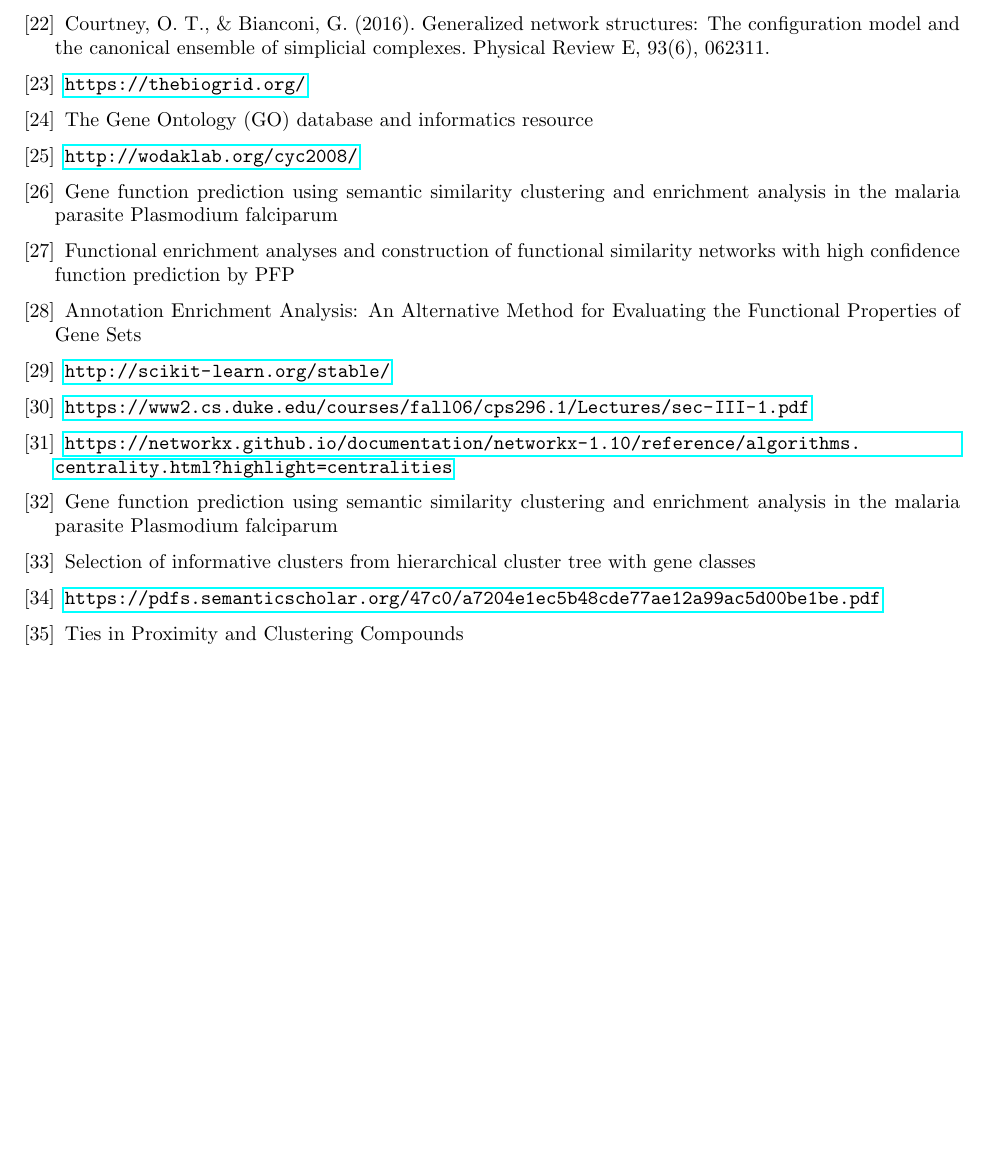
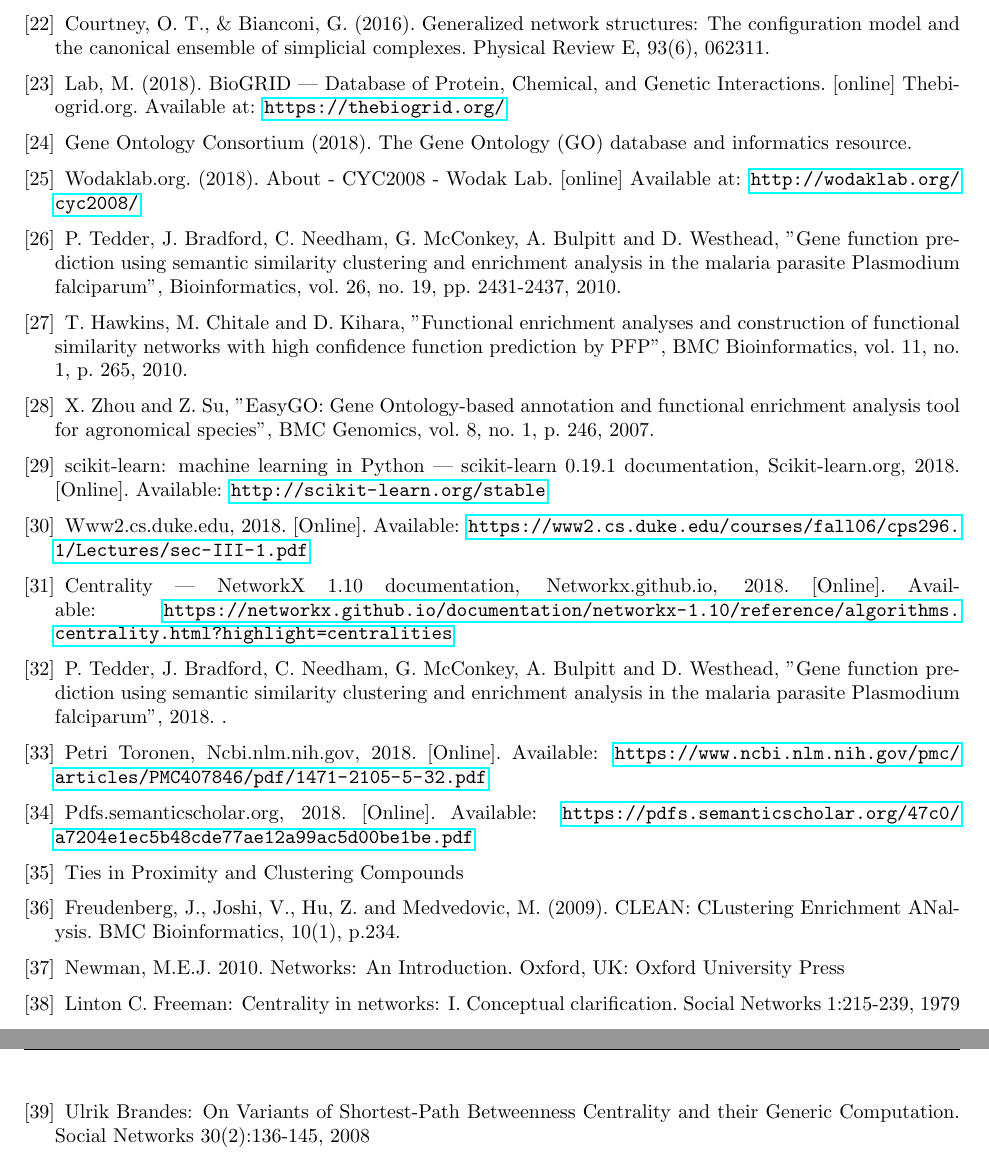
Before and after one commit to Faiz-zz-zz/simplicial_complexes, a LaTeX document (report/GroupReport.tex): part of page 13 of 13 before the commit and two parts of pages 13 and 14 of 14 after it, the two joined at a grey line, cut so that both start at the same text, the shorter picture padded with empty space. Compiled offline with pdfLaTeX.

Commit message:
updated refrencing to IEE style

```diff
--- a/report/GroupReport.tex
+++ b/report/GroupReport.tex
@@ -329,43 +330,55 @@ Sharan, R., Ulitsky, I. and Shamir, R. (2007). Network-based prediction of prote
 Courtney, O. T., \& Bianconi, G. (2016). Generalized network structures: The configuration model and the canonical ensemble of simplicial complexes. Physical Review E, 93(6), 062311.
 
 \bibitem{latexcompanion}
-\url{https://thebiogrid.org/}
+Lab, M. (2018). BioGRID | Database of Protein, Chemical, and Genetic Interactions. [online] Thebiogrid.org. Available at: \url{https://thebiogrid.org/}
 
 \bibitem{latexcompanion}
-The Gene Ontology (GO) database and informatics resource
+Gene Ontology Consortium (2018). The Gene Ontology (GO) database and informatics resource.
 
 \bibitem{latexcompanion}
-\url{http://wodaklab.org/cyc2008/}
+Wodaklab.org. (2018). About - CYC2008 - Wodak Lab. [online] Available at: \url{http://wodaklab.org/cyc2008/}
 
 \bibitem{latexcompanion}
-Gene function prediction using semantic similarity clustering and enrichment analysis in the malaria parasite Plasmodium falciparum
+P. Tedder, J. Bradford, C. Needham, G. McConkey, A. Bulpitt and D. Westhead, "Gene function prediction using semantic similarity clustering and enrichment analysis in the malaria parasite Plasmodium falciparum", Bioinformatics, vol. 26, no. 19, pp. 2431-2437, 2010.
 
 \bibitem{latexcompanion}
-Functional enrichment analyses and construction of functional similarity networks with high confidence function prediction by PFP
+T. Hawkins, M. Chitale and D. Kihara, "Functional enrichment analyses and construction of functional similarity networks with high confidence function prediction by PFP", BMC Bioinformatics, vol. 11, no. 1, p. 265, 2010.
 
 \bibitem{latexcompanion}
-Annotation Enrichment Analysis: An Alternative Method for Evaluating the Functional Properties of Gene Sets
+X. Zhou and Z. Su, "EasyGO: Gene Ontology-based annotation and functional enrichment analysis tool for agronomical species", BMC Genomics, vol. 8, no. 1, p. 246, 2007.
 
 \bibitem{latexcompanion}
-\url{http://scikit-learn.org/stable/}
+scikit-learn: machine learning in Python — scikit-learn 0.19.1 documentation, Scikit-learn.org, 2018. [Online]. Available: \url{http://scikit-learn.org/stable}
 
 \bibitem{latexcompanion}
-\url{https://www2.cs.duke.edu/courses/fall06/cps296.1/Lectures/sec-III-1.pdf}
+Www2.cs.duke.edu, 2018. [Online]. Available: \url{https://www2.cs.duke.edu/courses/fall06/cps296.1/Lectures/sec-III-1.pdf}
 
 \bibitem{latexcompanion}
-\url{https://networkx.github.io/documentation/networkx-1.10/reference/algorithms.centrality.html?highlight=centralities}
+Centrality — NetworkX 1.10 documentation, Networkx.github.io, 2018. [Online]. Available: \url{https://networkx.github.io/documentation/networkx-1.10/reference/algorithms.centrality.html?highlight=centralities}
 
 \bibitem{latexcompanion}
-Gene function prediction using semantic similarity clustering and enrichment analysis in the malaria parasite Plasmodium falciparum
+P. Tedder, J. Bradford, C. Needham, G. McConkey, A. Bulpitt and D. Westhead, "Gene function prediction using semantic similarity clustering and enrichment analysis in the malaria parasite Plasmodium falciparum", 2018. .
 
 \bibitem{latexcompanion}
-Selection of informative clusters from hierarchical cluster tree with gene classes
+Petri Toronen, Ncbi.nlm.nih.gov, 2018. [Online]. Available: \url{https://www.ncbi.nlm.nih.gov/pmc/articles/PMC407846/pdf/1471-2105-5-32.pdf}
 
 \bibitem{latexcompanion}
-\url{https://pdfs.semanticscholar.org/47c0/a7204e1ec5b48cde77ae12a99ac5d00be1be.pdf}
+Pdfs.semanticscholar.org, 2018. [Online]. Available: \url{https://pdfs.semanticscholar.org/47c0/a7204e1ec5b48cde77ae12a99ac5d00be1be.pdf}
 
 \bibitem{latexcompanion}
 Ties in Proximity and Clustering Compounds
+
+\bibitem{latexcompanion}
+Freudenberg, J., Joshi, V., Hu, Z. and Medvedovic, M. (2009). CLEAN: CLustering Enrichment ANalysis. BMC Bioinformatics, 10(1), p.234.
+
+\bibitem{latexcompanion}
+Newman, M.E.J. 2010. Networks: An Introduction. Oxford, UK: Oxford University Press
+
+\bibitem{latexcompanion}
+Linton C. Freeman: Centrality in networks: I. Conceptual clarification. Social Networks 1:215-239, 1979
+
+\bibitem{latexcompanion}
+Ulrik Brandes: On Variants of Shortest-Path Betweenness Centrality and their Generic Computation. Social Networks 30(2):136-145, 2008
 \end{thebibliography}
 
 
```
Also changed, not shown: report/GroupReport.pdf, report/GroupReport.tex (21 more changed lines), 1 other file.
